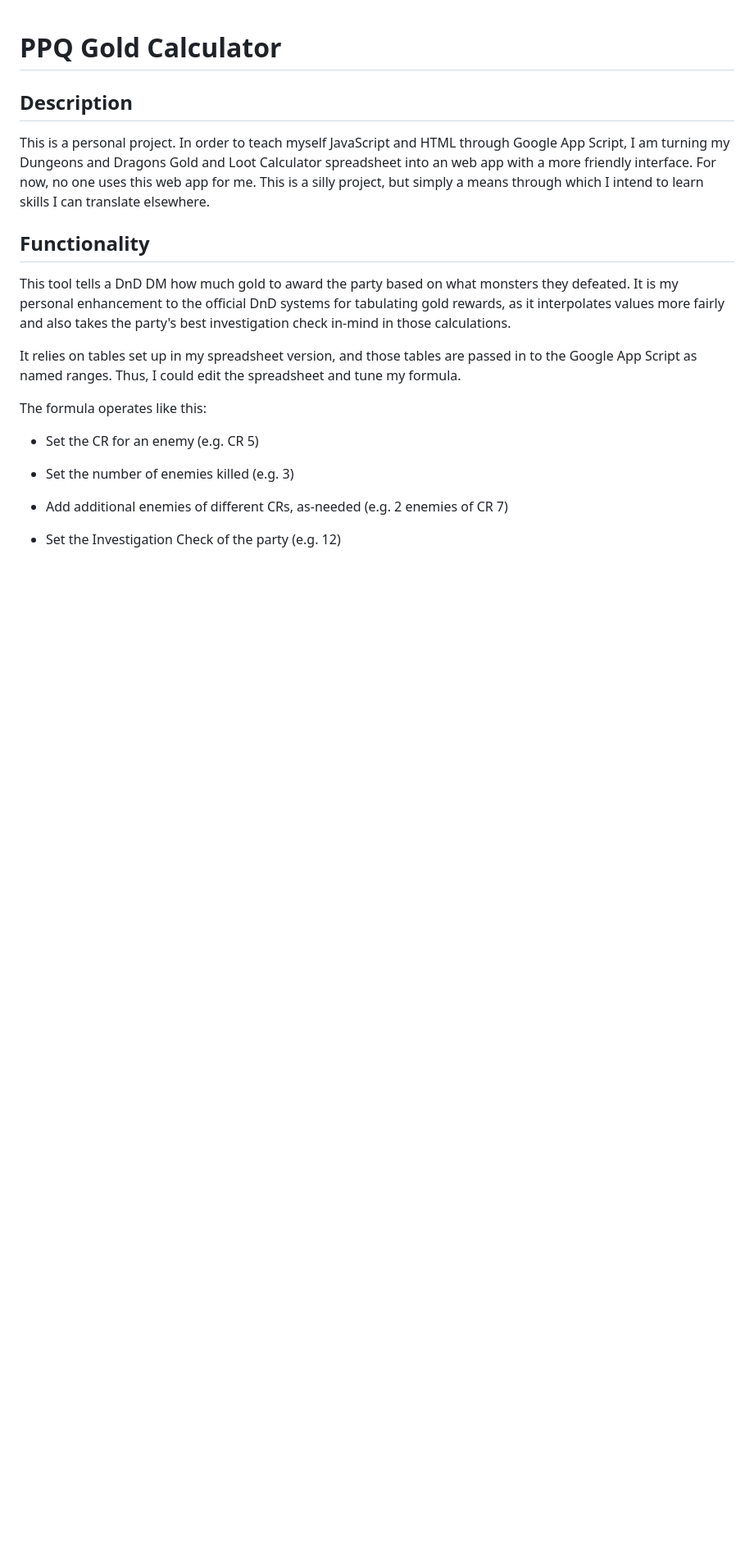
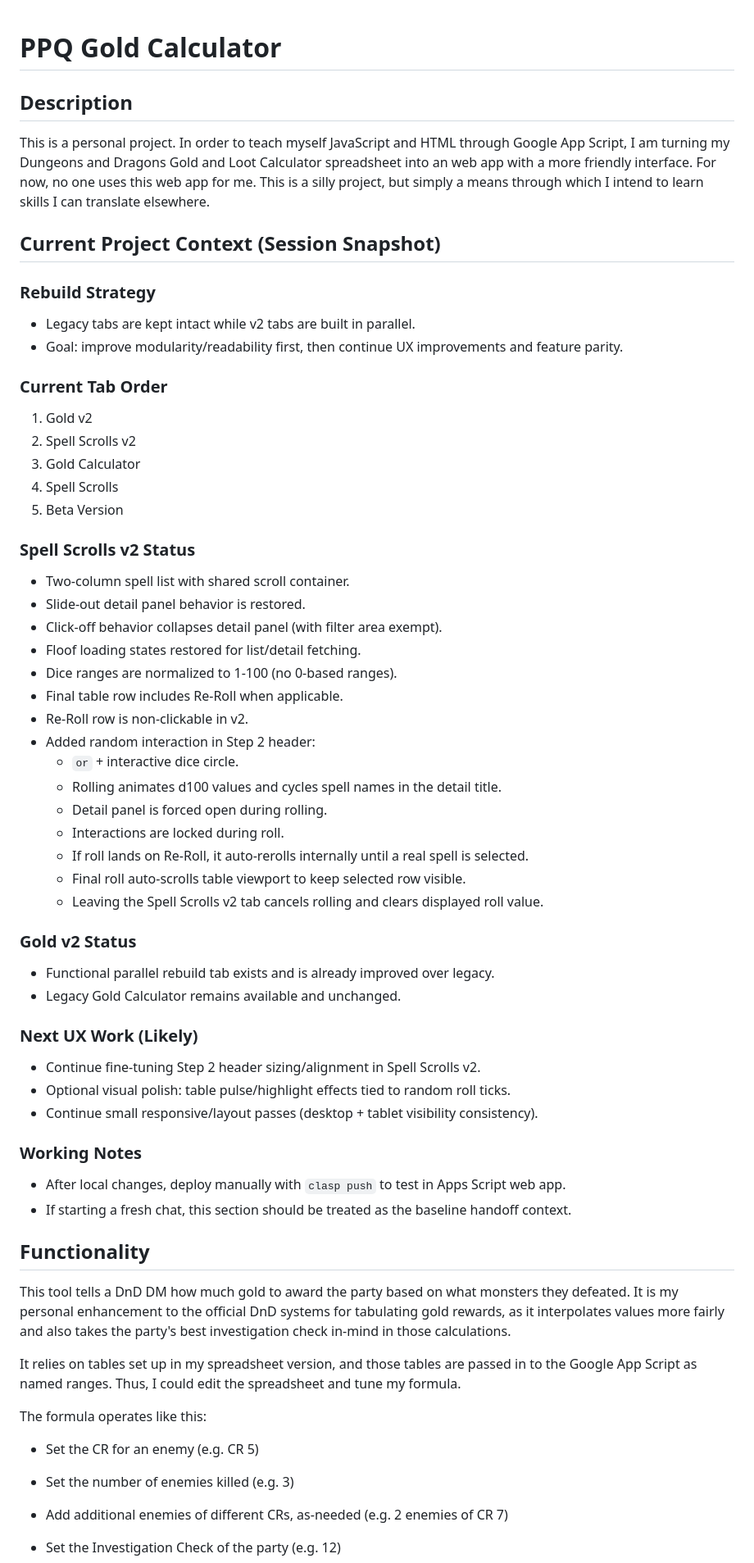
Before and after one commit to pfgdev/PPQLootCalculator, a Markdown page: readme.md, the part around the change. Shown at 82% size. Rendered like a GitHub page; blank space fills up the shorter version.

Commit message:
new codex_context file

```diff
--- a/readme.md
+++ b/readme.md
@@ -2,6 +2,49 @@
 
 ## Description
 This is a personal project. In order to teach myself JavaScript and HTML through Google App Script, I am turning my Dungeons and Dragons Gold and Loot Calculator spreadsheet into an web app with a more friendly interface. For now, no one uses this web app for me. This is a silly project, but simply a means through which I intend to learn skills I can translate elsewhere.
+
+## Current Project Context (Session Snapshot)
+
+### Rebuild Strategy
+- Legacy tabs are kept intact while v2 tabs are built in parallel.
+- Goal: improve modularity/readability first, then continue UX improvements and feature parity.
+
+### Current Tab Order
+1. Gold v2
+2. Spell Scrolls v2
+3. Gold Calculator
+4. Spell Scrolls
+5. Beta Version
+
+### Spell Scrolls v2 Status
+- Two-column spell list with shared scroll container.
+- Slide-out detail panel behavior is restored.
+- Click-off behavior collapses detail panel (with filter area exempt).
+- Floof loading states restored for list/detail fetching.
+- Dice ranges are normalized to 1-100 (no 0-based ranges).
+- Final table row includes Re-Roll when applicable.
+- Re-Roll row is non-clickable in v2.
+- Added random interaction in Step 2 header:
+  - `or` + interactive dice circle.
+  - Rolling animates d100 values and cycles spell names in the detail title.
+  - Detail panel is forced open during rolling.
+  - Interactions are locked during roll.
+  - If roll lands on Re-Roll, it auto-rerolls internally until a real spell is selected.
+  - Final roll auto-scrolls table viewport to keep selected row visible.
+  - Leaving the Spell Scrolls v2 tab cancels rolling and clears displayed roll value.
+
+### Gold v2 Status
+- Functional parallel rebuild tab exists and is already improved over legacy.
+- Legacy Gold Calculator remains available and unchanged.
+
+### Next UX Work (Likely)
+- Continue fine-tuning Step 2 header sizing/alignment in Spell Scrolls v2.
+- Optional visual polish: table pulse/highlight effects tied to random roll ticks.
+- Continue small responsive/layout passes (desktop + tablet visibility consistency).
+
+### Working Notes
+- After local changes, deploy manually with `clasp push` to test in Apps Script web app.
+- If starting a fresh chat, this section should be treated as the baseline handoff context.
 
 
 ## Functionality
```
Also changed, not shown: CODEX_CONTEXT.md (added, +135 -0 lines).
